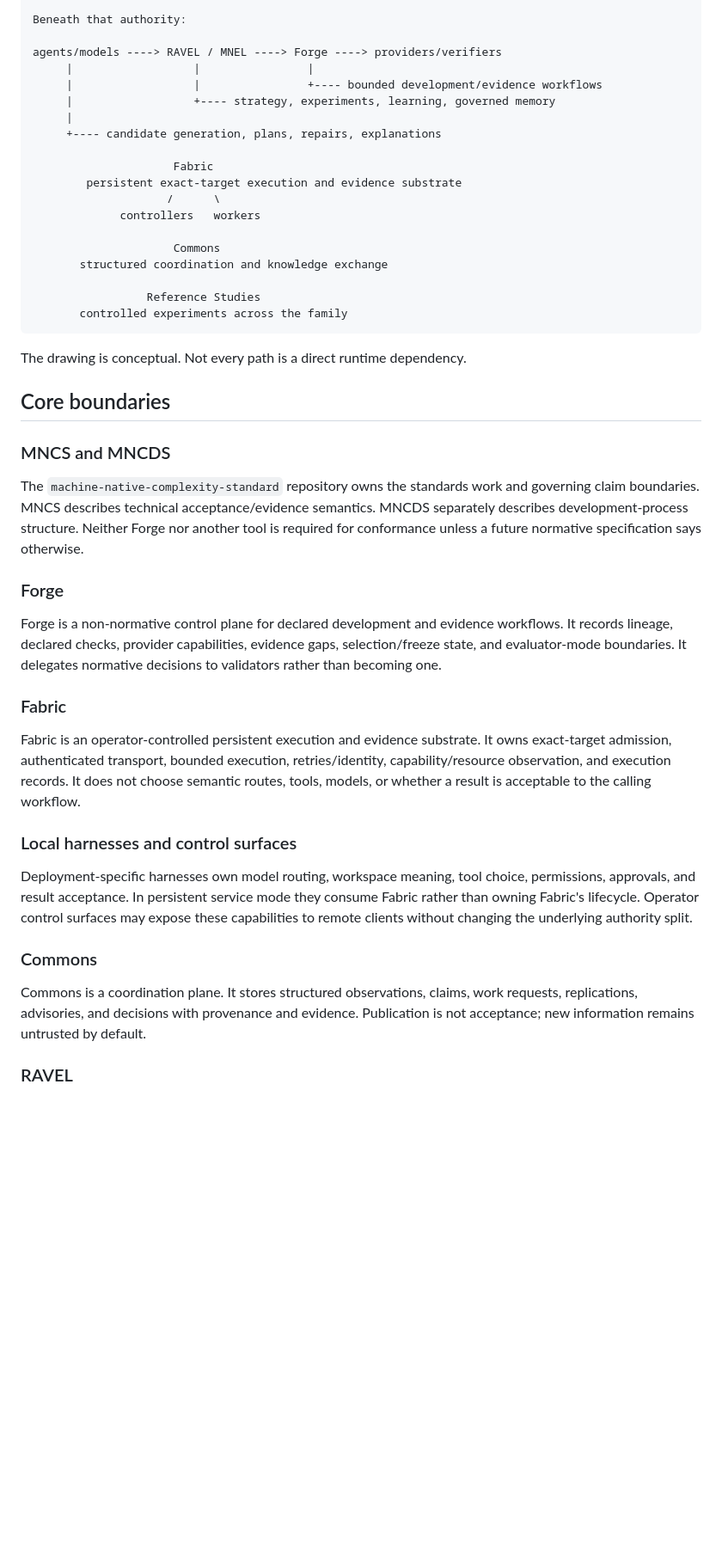
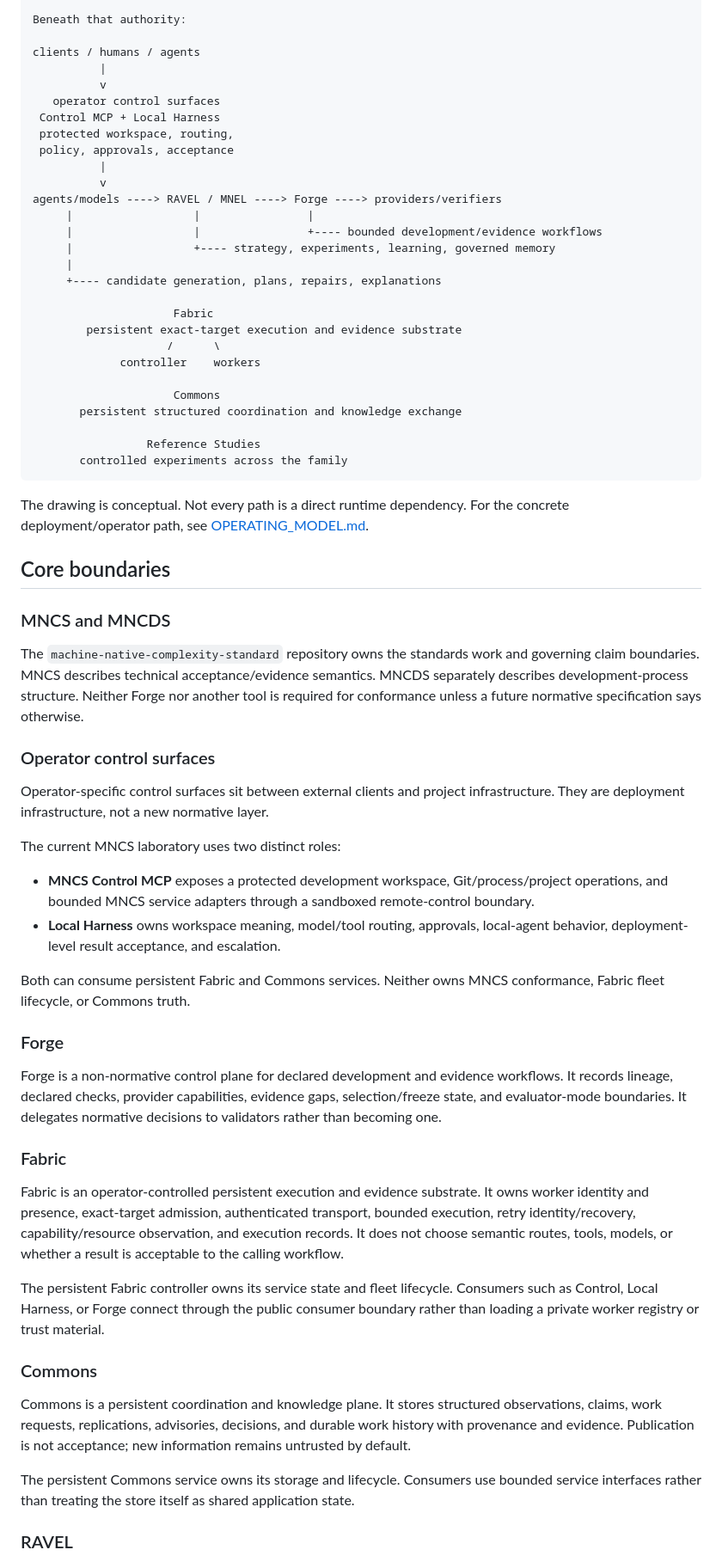
Before and after one commit to epi13/mncs-atlas, a Markdown page: docs/ARCHITECTURE.md, the part around one of its changes. Shown at 86% size. GitHub-like rendering; blank space fills up the shorter version.

````diff
--- a/docs/ARCHITECTURE.md
+++ b/docs/ARCHITECTURE.md
@@ -18,6 +18,15 @@ technical authority, contracts, evidence semantics, status, conformance
 
 Beneath that authority:
 
+clients / humans / agents
+          |
+          v
+   operator control surfaces
+ Control MCP + Local Harness
+ protected workspace, routing,
+ policy, approvals, acceptance
+          |
+          v
 agents/models ----> RAVEL / MNEL ----> Forge ----> providers/verifiers
      |                  |                |
      |                  |                +---- bounded development/evidence workflows
@@ -28,16 +37,16 @@ agents/models ----> RAVEL / MNEL ----> Forge ----> providers/verifiers
                      Fabric
         persistent exact-target execution and evidence substrate
                     /      \
-             controllers   workers
+             controller    workers
 
                      Commons
-       structured coordination and knowledge exchange
+       persistent structured coordination and knowledge exchange
 
                  Reference Studies
        controlled experiments across the family
 ```
 
-The drawing is conceptual. Not every path is a direct runtime dependency.
+The drawing is conceptual. Not every path is a direct runtime dependency. For the concrete deployment/operator path, see [OPERATING_MODEL.md](OPERATING_MODEL.md).
 
 ## Core boundaries
 
@@ -45,21 +54,32 @@ The drawing is conceptual. Not every path is a direct runtime dependency.
 
 The `machine-native-complexity-standard` repository owns the standards work and governing claim boundaries. MNCS describes technical acceptance/evidence semantics. MNCDS separately describes development-process structure. Neither Forge nor another tool is required for conformance unless a future normative specification says otherwise.
 
+### Operator control surfaces
+
+Operator-specific control surfaces sit between external clients and project infrastructure. They are deployment infrastructure, not a new normative layer.
+
+The current MNCS laboratory uses two distinct roles:
+
+- **MNCS Control MCP** exposes a protected development workspace, Git/process/project operations, and bounded MNCS service adapters through a sandboxed remote-control boundary.
+- **Local Harness** owns workspace meaning, model/tool routing, approvals, local-agent behavior, deployment-level result acceptance, and escalation.
+
+Both can consume persistent Fabric and Commons services. Neither owns MNCS conformance, Fabric fleet lifecycle, or Commons truth.
+
 ### Forge
 
 Forge is a non-normative control plane for declared development and evidence workflows. It records lineage, declared checks, provider capabilities, evidence gaps, selection/freeze state, and evaluator-mode boundaries. It delegates normative decisions to validators rather than becoming one.
 
 ### Fabric
 
-Fabric is an operator-controlled persistent execution and evidence substrate. It owns exact-target admission, authenticated transport, bounded execution, retries/identity, capability/resource observation, and execution records. It does not choose semantic routes, tools, models, or whether a result is acceptable to the calling workflow.
+Fabric is an operator-controlled persistent execution and evidence substrate. It owns worker identity and presence, exact-target admission, authenticated transport, bounded execution, retry identity/recovery, capability/resource observation, and execution records. It does not choose semantic routes, tools, models, or whether a result is acceptable to the calling workflow.
 
-### Local harnesses and control surfaces
-
-Deployment-specific harnesses own model routing, workspace meaning, tool choice, permissions, approvals, and result acceptance. In persistent service mode they consume Fabric rather than owning Fabric's lifecycle. Operator control surfaces may expose these capabilities to remote clients without changing the underlying authority split.
+The persistent Fabric controller owns its service state and fleet lifecycle. Consumers such as Control, Local Harness, or Forge connect through the public consumer boundary rather than loading a private worker registry or trust material.
 
 ### Commons
 
-Commons is a coordination plane. It stores structured observations, claims, work requests, replications, advisories, and decisions with provenance and evidence. Publication is not acceptance; new information remains untrusted by default.
+Commons is a persistent coordination and knowledge plane. It stores structured observations, claims, work requests, replications, advisories, decisions, and durable work history with provenance and evidence. Publication is not acceptance; new information remains untrusted by default.
+
+The persistent Commons service owns its storage and lifecycle. Consumers use bounded service interfaces rather than treating the store itself as shared application state.
 
 ### RAVEL
 
````
Also changed, not shown: other parts of docs/ARCHITECTURE.md (+40 -7 lines).
